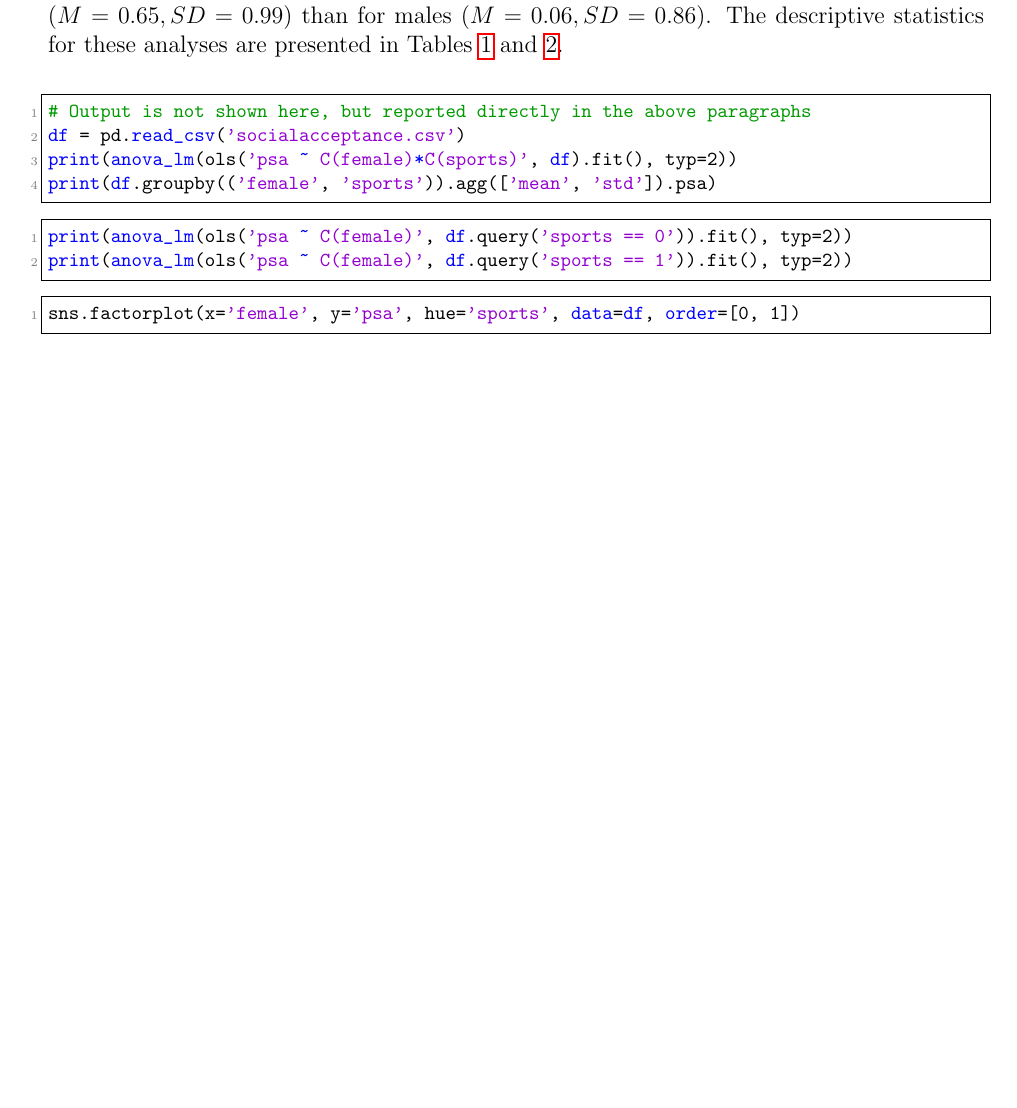
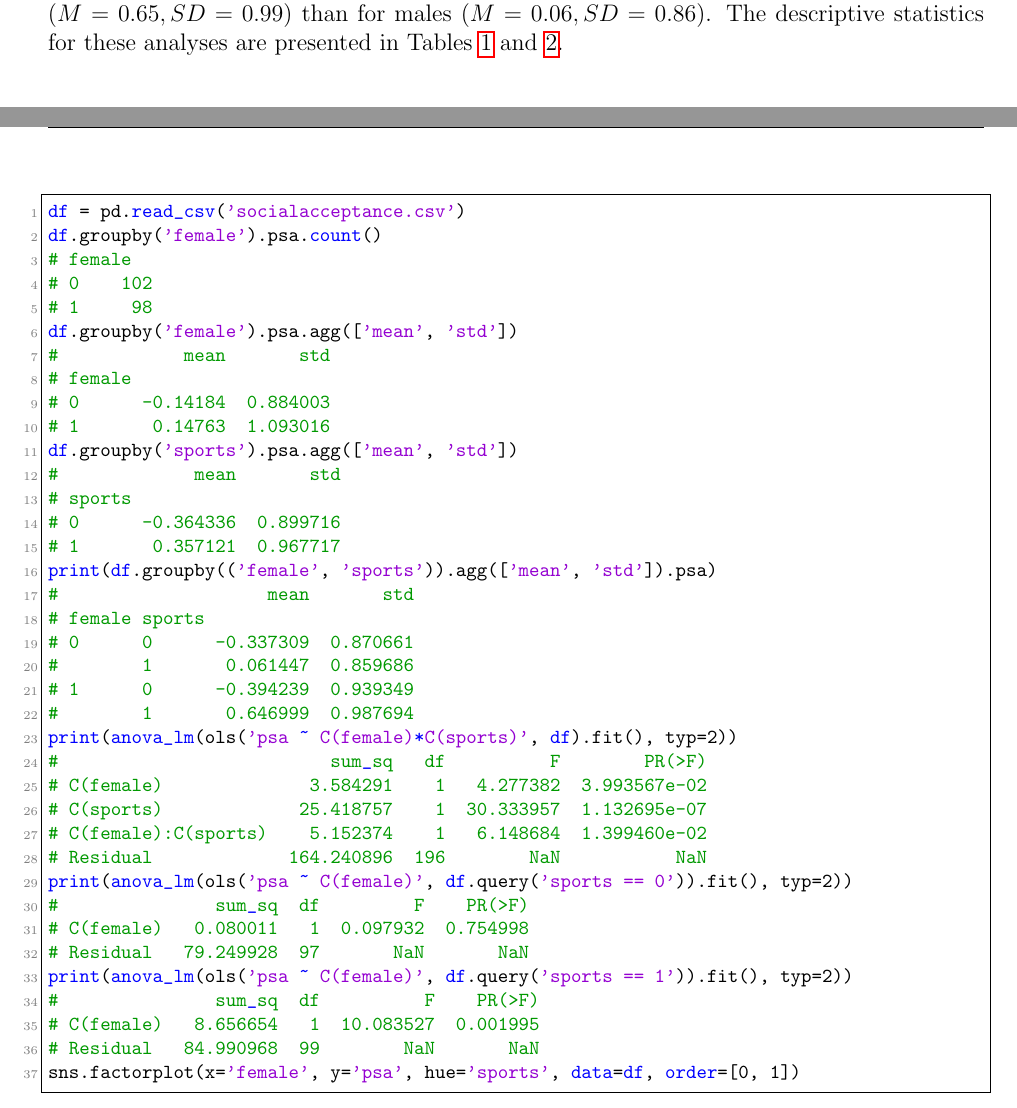
Before and after one commit to karasinski/PSC-204A, a LaTeX problem sheet (Final/final.tex): part of page 7 of 13 before the commit and two parts of pages 7 and 9 of 14 after it, the two joined at a grey line, cut so that both start at the same text, the shorter picture padded with empty space. The pictures show the PDF file Final/final.pdf that the author committed with the source.

Commit message:
finish final

```diff
--- a/Final/final.tex
+++ b/Final/final.tex
@@ -304,13 +304,6 @@ The main effect of biological sex yielded an F ratio of $F(1, 196) = 4.27, p < .
 
 An analysis of simple effects showed that the effect of biological sex was significant for sports, $F(1, 99) = 10.1, p < 0.01$, but not for other extracurriculars, $F(1, 97) = 0.1, p = 0.75$. Therefore, there is no evidence that biological sex effects PSA for students participating in other extracurriculars. For females, sports extracurriculars showed a larger adolescent PSA $(M=0.65, SD=0.99)$ than for males $(M=0.06, SD=0.86)$. The descriptive statistics for these analyses are presented in Tables~\ref{psa1} and~\ref{psa2}. \\
 
-\begin{lstlisting}
-# Output is not shown here, but reported directly in the above paragraphs
-df = pd.read_csv('socialacceptance.csv')
-print(anova_lm(ols('psa ~ C(female)*C(sports)', df).fit(), typ=2))
-print(df.groupby(('female', 'sports')).agg(['mean', 'std']).psa)
-\end{lstlisting}
-
 \begin{table}[h!]
 \begin{center}
 \begin{tabular}{lrrrr}
@@ -328,11 +321,6 @@ Residual      & 164.24 & 196 &       &           \\
 \label{psa1}
 \end{table}
 
-\begin{lstlisting}
-print(anova_lm(ols('psa ~ C(female)', df.query('sports == 0')).fit(), typ=2))
-print(anova_lm(ols('psa ~ C(female)', df.query('sports == 1')).fit(), typ=2))
-\end{lstlisting}
-
 \begin{table}[htdp]
 \begin{center}
 \begin{tabular}{l r r r r r}
@@ -362,3 +346,28 @@ sns.factorplot(x='female', y='psa', hue='sports', data=df, order=[0, 1])
 \end{figure}
 
 \clearpage
+\begin{lstlisting}
+df = pd.read_csv('socialacceptance.csv')
+df.groupby('female').psa.count()
+# female
+# 0    102
+# 1     98
+df.groupby('female').psa.agg(['mean', 'std'])
+#            mean       std
+# female
+# 0      -0.14184  0.884003
+# 1       0.14763  1.093016
+df.groupby('sports').psa.agg(['mean', 'std'])
+#             mean       std
+# sports
+# 0      -0.364336  0.899716
+# 1       0.357121  0.967717
+print(df.groupby(('female', 'sports')).agg(['mean', 'std']).psa)
+#                    mean       std
+# female sports
+# 0      0      -0.337309  0.870661
+#        1       0.061447  0.859686
+# 1      0      -0.394239  0.939349
+#        1       0.646999  0.987694
+print(anova_lm(ols('psa ~ C(female)*C(sports)', df).fit(), typ=2))
+#                          sum_sq   df          F        PR(>F)
@@ -364,0 +377,4 @@ sns.factorplot(x='female', y='psa', hue='sports', data=df, order=[0, 1])
+# Residual             164.240896  196        NaN           NaN
+print(anova_lm(ols('psa ~ C(female)', df.query('sports == 0')).fit(), typ=2))
+#               sum_sq  df         F    PR(>F)
+# C(female)   0.080011   1  0.097932  0.754998
@@ -364,0 +384,4 @@ sns.factorplot(x='female', y='psa', hue='sports', data=df, order=[0, 1])
+# C(female)   8.656654   1  10.083527  0.001995
+# Residual   84.990968  99        NaN       NaN
+sns.factorplot(x='female', y='psa', hue='sports', data=df, order=[0, 1])
+\end{lstlisting}
```
Also changed, not shown: Final/final.pdf, Final/final.tex (31 more changed lines).
